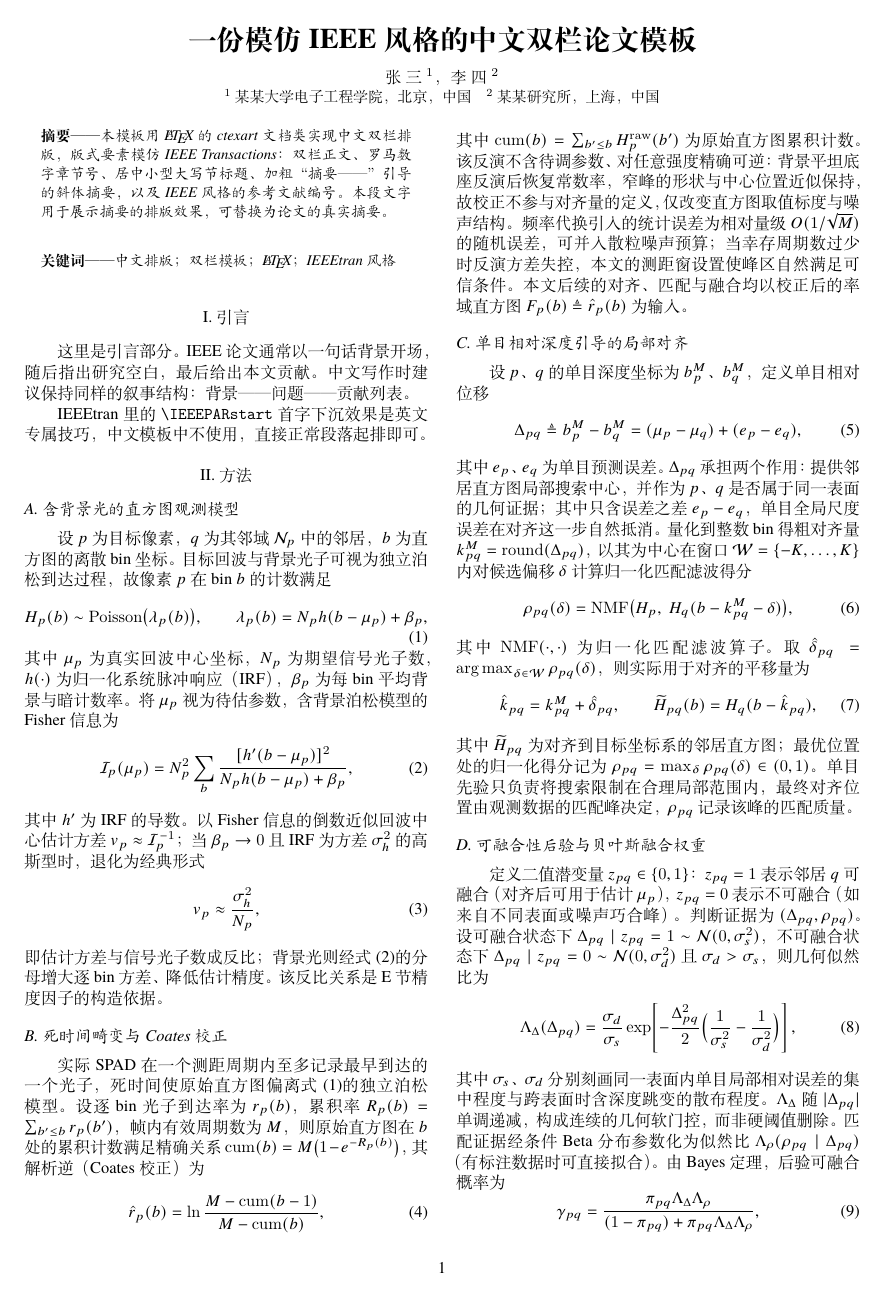
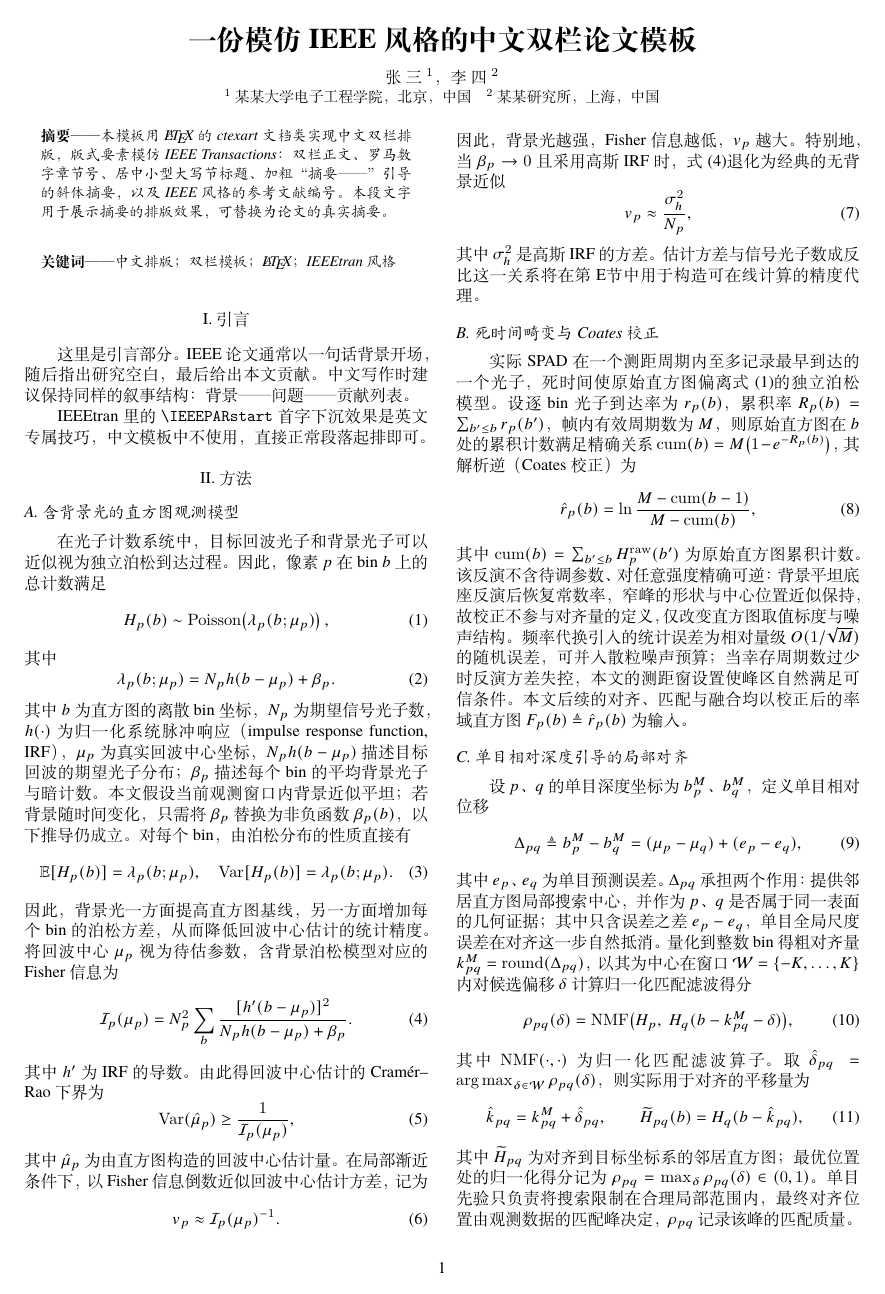
Before and after one commit to TieJianKuDan/paper1, a LaTeX document (main.tex, which reads 2_method/2_1.tex): page 1 of 4. Compiled offline with XeLaTeX.

Commit message:
2.1小节改完，还增加了符号表

```diff
--- a/2_method/2_1.tex
+++ b/2_method/2_1.tex
@@ -1,22 +1,57 @@
+% ================= II.A 观测模型 =================
+% 内容取自 method_full.tex 小节〈目标回波与背景光的泊松模型〉与〈背景条件下的回波中心方差〉；标题沿用原 2_1。
+
 \subsection{含背景光的直方图观测模型}
 \label{sec:spad}
 
-设 $p$ 为目标像素，$q$ 为其邻域 $\mathcal{N}_p$ 中的邻居，$b$ 为直方图的离散 bin 坐标。目标回波与背景光子可视为独立泊松到达过程，故像素 $p$ 在 bin $b$ 的计数满足
+在光子计数系统中，目标回波光子和背景光子可以近似视为独立泊松到达过程。因此，像素 $p$ 在 bin $b$ 上的总计数满足
 \begin{equation}
-  H_p(b)\sim\operatorname{Poisson}\!\big(\lambda_p(b)\big),
-  \qquad
-  \lambda_p(b)=N_p h(b-\mu_p)+\beta_p,
-  \label{eq:poisson_obs}
+    H_p(b)
+    \sim
+    \operatorname{Poisson}\!\left(\lambda_p(b;\mu_p)\right),
+    \label{eq:poisson_obs}
 \end{equation}
-其中 $\mu_p$ 为真实回波中心坐标，$N_p$ 为期望信号光子数，$h(\cdot)$ 为归一化系统脉冲响应（IRF），$\beta_p$ 为每 bin 平均背景与暗计数率。将 $\mu_p$ 视为待估参数，含背景泊松模型的 Fisher 信息为
+其中
 \begin{equation}
-  \mathcal{I}_p(\mu_p)
-  =N_p^2\sum_b\frac{[h'(b-\mu_p)]^2}{N_p h(b-\mu_p)+\beta_p},
-  \label{eq:fisher}
+    \lambda_p(b;\mu_p)
+    =
+    N_p h(b-\mu_p)+\beta_p.
+    \label{eq:lambda_background}
 \end{equation}
-其中 $h'$ 为 IRF 的导数。以 Fisher 信息的倒数近似回波中心估计方差 $v_p\approx\mathcal{I}_p^{-1}$；当 $\beta_p\rightarrow0$ 且 IRF 为方差 $\sigma_h^2$ 的高斯型时，退化为经典形式
+其中 $b$ 为直方图的离散 bin 坐标，$N_p$ 为期望信号光子数，$h(\cdot)$ 为归一化系统脉冲响应（impulse response function, IRF），$\mu_p$ 为真实回波中心坐标，$N_p h(b-\mu_p)$ 描述目标回波的期望光子分布；$\beta_p$ 描述每个 bin 的平均背景光子与暗计数。本文假设当前观测窗口内背景近似平坦；若背景随时间变化，只需将 $\beta_p$ 替换为非负函数 $\beta_p(b)$，以下推导仍成立。对每个 bin，由泊松分布的性质直接有
 \begin{equation}
-  v_p\approx\frac{\sigma_h^2}{N_p},
-  \label{eq:v_classical}
+    \E[H_p(b)] = \lambda_p(b;\mu_p),
+    \quad
+    \Var[H_p(b)] = \lambda_p(b;\mu_p).
+    \label{eq:poisson_moments_bg}
 \end{equation}
-即估计方差与信号光子数成反比；背景光则经式~\eqref{eq:fisher}的分母增大逐 bin 方差、降低估计精度。该反比关系是 \ref{sec:engineering} 节精度因子的构造依据。
+因此，背景光一方面提高直方图基线，另一方面增加每个 bin 的泊松方差，从而降低回波中心估计的统计精度。将回波中心 $\mu_p$ 视为待估参数，含背景泊松模型对应的 Fisher 信息为
+\begin{equation}
+    \mathcal I_p(\mu_p)
+    =
+    N_p^2
+    \sum_b
+    \frac{[h'(b-\mu_p)]^2}
+    {N_p h(b-\mu_p)+\beta_p}.
+    \label{eq:fisher}
+\end{equation}
+其中 $h'$ 为 IRF 的导数。由此得回波中心估计的 Cram\'er--Rao 下界为
+\begin{equation}
+    \Var(\hat\mu_p)
+    \geq
+    \frac{1}{\mathcal I_p(\mu_p)},
+    \label{eq:crlb_bg}
+\end{equation}
+其中 $\hat\mu_p$ 为由直方图构造的回波中心估计量。在局部渐近条件下，以 Fisher 信息倒数近似回波中心估计方差，记为
+\begin{equation}
+    v_p
+    \approx
+    \mathcal I_p(\mu_p)^{-1}.
+    \label{eq:v_from_fisher}
+\end{equation}
+因此，背景光越强，Fisher 信息越低，$v_p$ 越大。特别地，当 $\beta_p\rightarrow0$ 且采用高斯 IRF 时，式~\eqref{eq:fisher}退化为经典的无背景近似
+\begin{equation}
+    v_p\approx\frac{\sigma_h^2}{N_p},
+    \label{eq:v_classical}
+\end{equation}
+其中 $\sigma_h^2$ 是高斯 IRF 的方差。估计方差与信号光子数成反比这一关系将在第~\ref{sec:engineering}节中用于构造可在线计算的精度代理。
--- a/main.tex
+++ b/main.tex
@@ -53,6 +53,15 @@
 % ---------- 数学宏 ----------
 \DeclareMathOperator*{\argmax}{arg\,max}
 \DeclareMathOperator{\NMF}{NMF}
+% 记号宏（与 method_full.tex 导言区一致，供方法节各分文件使用）
+\newcommand{\E}{\mathbb{E}}
+\newcommand{\Var}{\operatorname{Var}}
+\newcommand{\Cov}{\operatorname{Cov}}
+\newcommand{\Bias}{\operatorname{Bias}}
+\newcommand{\Pbb}{\mathbb{P}}
+\newcommand{\N}{\mathcal{N}}
+\newcommand{\BetaDist}{\operatorname{Beta}}
+\newcommand{\logit}{\operatorname{logit}}
 
 % ---------- 摘要与关键词（IEEE 风格：加粗"摘要—"+斜体正文） ----------
 \newcommand{\cnabstract}[1]{%
```
Also changed, not shown: notation.tex (added, +50 -0 lines).
